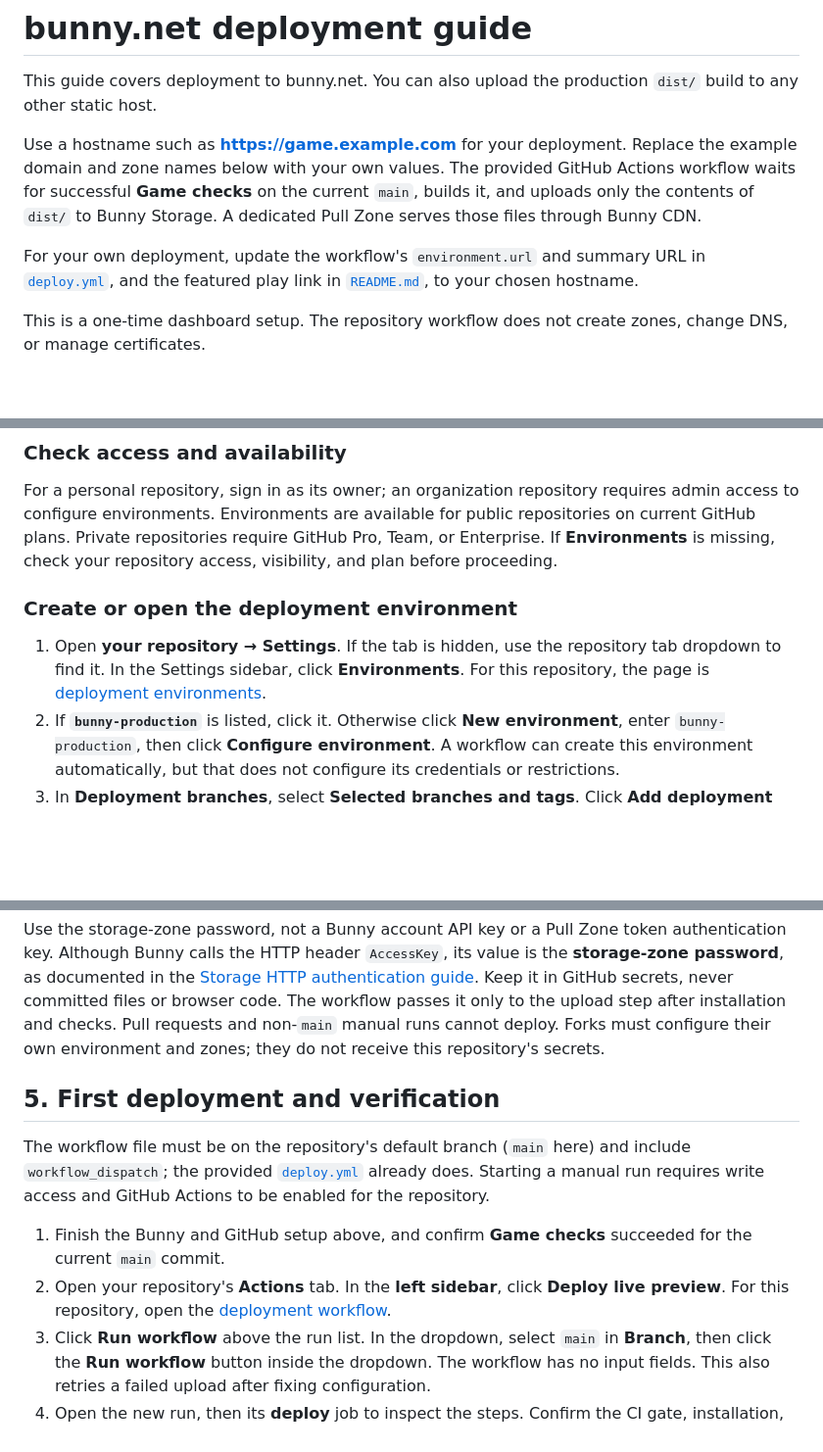
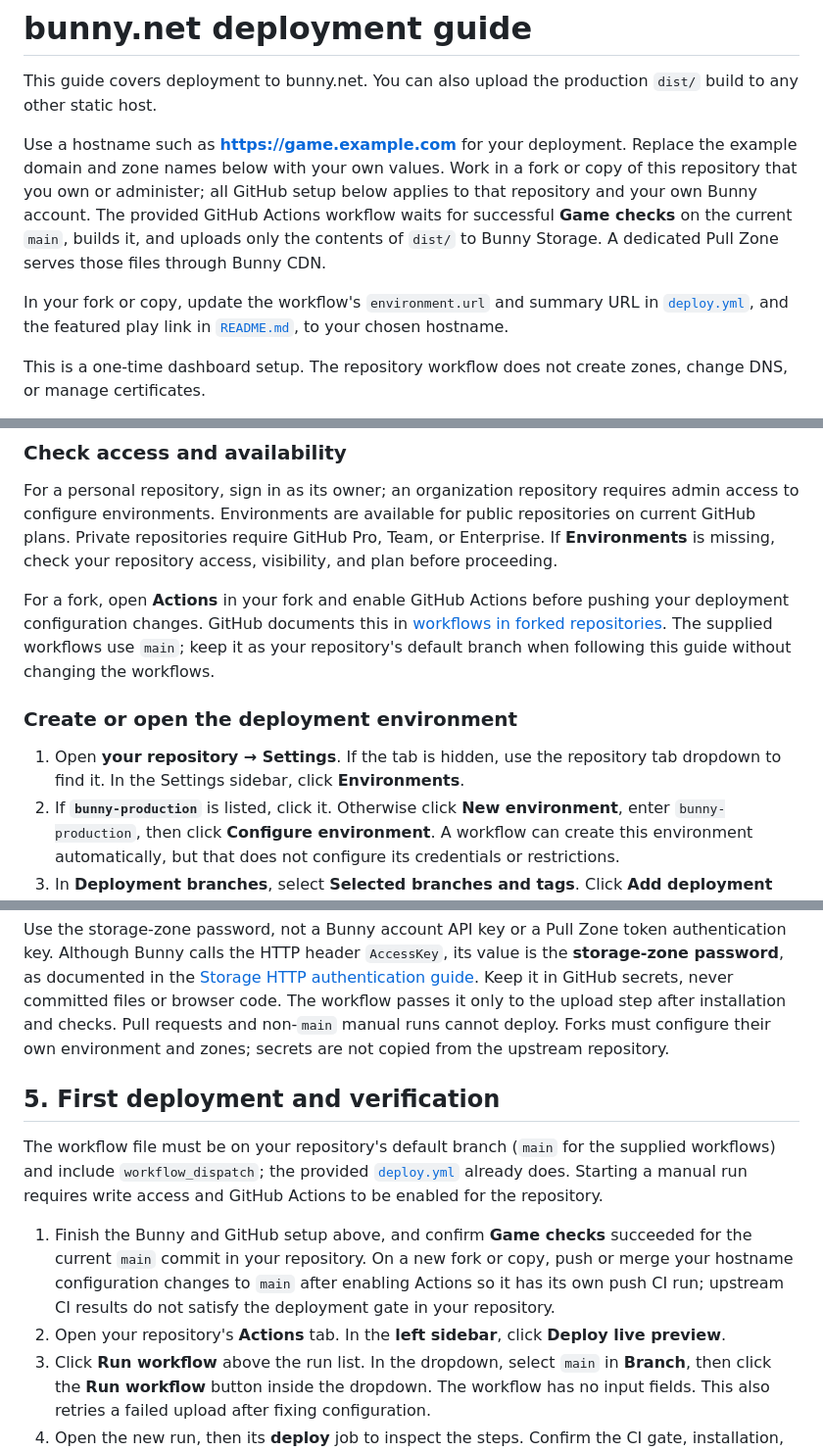
Before and after one commit to jatmn/neon-convoy, a Markdown page: docs/bunny-deployment.md, 3 parts joined by grey strips. Shown at 98% size. GitHub-like rendering; blank space fills up the shorter version.

Commit message:
docs: make deployment guide generic for public forks

```diff
--- a/docs/bunny-deployment.md
+++ b/docs/bunny-deployment.md
@@ -5,12 +5,14 @@ This guide covers deployment to bunny.net. You can also upload the production
 
 Use a hostname such as **https://game.example.com** for your deployment.
 Replace the example domain and zone names below with your own values.
+Work in a fork or copy of this repository that you own or administer; all GitHub
+setup below applies to that repository and your own Bunny account.
 The provided GitHub Actions workflow waits for successful **Game checks** on
 the current `main`, builds it, and uploads only the contents of `dist/` to Bunny
 Storage. A dedicated Pull Zone
 serves those files through Bunny CDN.
 
-For your own deployment, update the workflow's `environment.url` and summary
+In your fork or copy, update the workflow's `environment.url` and summary
 URL in [`deploy.yml`](../.github/workflows/deploy.yml), and the featured play link
 in [`README.md`](../README.md), to your chosen hostname.
 
@@ -137,12 +139,16 @@ for public repositories on current GitHub plans. Private repositories require
 GitHub Pro, Team, or Enterprise. If **Environments** is missing, check your
 repository access, visibility, and plan before proceeding.
 
+For a fork, open **Actions** in your fork and enable GitHub Actions before
+pushing your deployment configuration changes. GitHub documents this in
+[workflows in forked repositories](https://docs.github.com/en/actions/reference/workflows-and-actions/events-that-trigger-workflows#workflows-in-forked-repositories).
+The supplied workflows use `main`; keep it as your repository's default branch
+when following this guide without changing the workflows.
+
 ### Create or open the deployment environment
 
 1. Open **your repository → Settings**. If the tab is hidden, use the repository
    tab dropdown to find it. In the Settings sidebar, click **Environments**.
-   For this repository, the page is
-   [deployment environments](https://github.com/jatmn/neon-convoy/settings/environments).
 2. If **`bunny-production`** is listed, click it. Otherwise click
    **New environment**, enter `bunny-production`, then click
    **Configure environment**. A workflow can create this environment
@@ -196,20 +202,23 @@ is the **storage-zone password**, as documented in the
 Keep it in GitHub secrets, never committed files or browser code. The workflow
 passes it only to the upload step after installation and checks.
 Pull requests and non-`main` manual runs cannot deploy. Forks must configure
-their own environment and zones; they do not receive this repository's secrets.
+their own environment and zones; secrets are not copied from the upstream
+repository.
 
 ## 5. First deployment and verification
 
-The workflow file must be on the repository's default branch (`main` here)
-and include `workflow_dispatch`; the provided
+The workflow file must be on your repository's default branch (`main` for the
+supplied workflows) and include `workflow_dispatch`; the provided
 [`deploy.yml`](../.github/workflows/deploy.yml) already does. Starting a manual
 run requires write access and GitHub Actions to be enabled for the repository.
 
 1. Finish the Bunny and GitHub setup above, and confirm **Game checks** succeeded
-   for the current `main` commit.
+   for the current `main` commit in your repository. On a new fork or copy,
+   push or merge your hostname configuration changes to `main` after enabling
+   Actions so it has its own push CI run; upstream CI results do not satisfy
+   the deployment gate in your repository.
 2. Open your repository's **Actions** tab. In the **left sidebar**, click
-   **Deploy live preview**. For this repository, open the
-   [deployment workflow](https://github.com/jatmn/neon-convoy/actions/workflows/deploy.yml).
+   **Deploy live preview**.
 3. Click **Run workflow** above the run list. In the dropdown, select `main`
    in **Branch**, then click the **Run workflow** button inside the dropdown.
    The workflow has no input fields. This also retries a failed upload after
```
